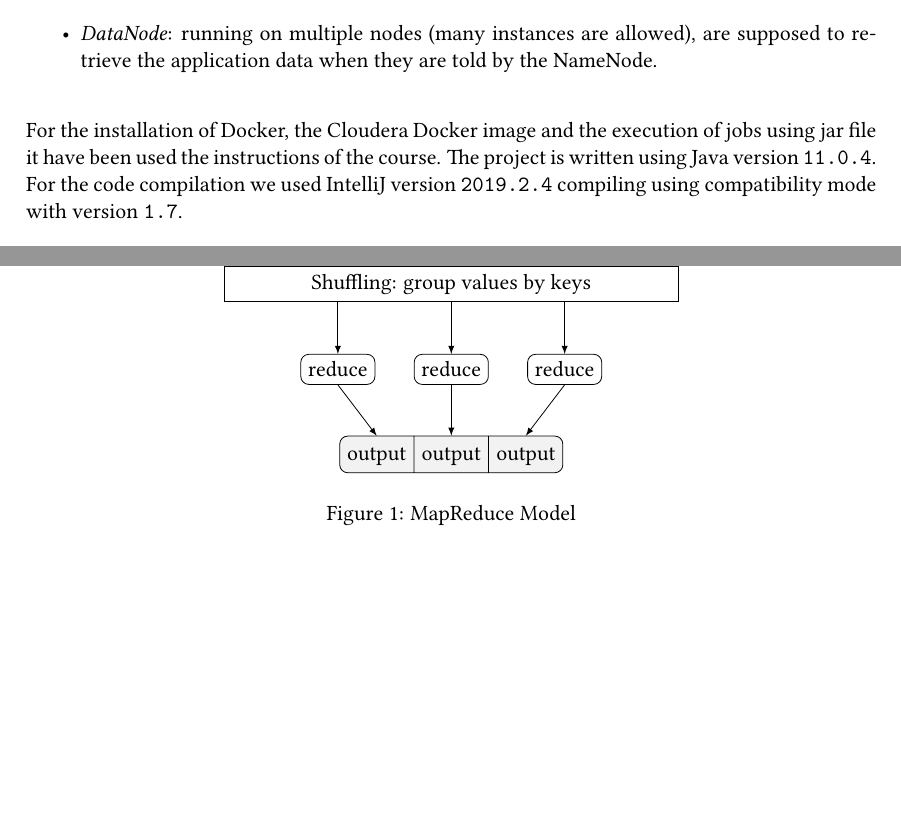
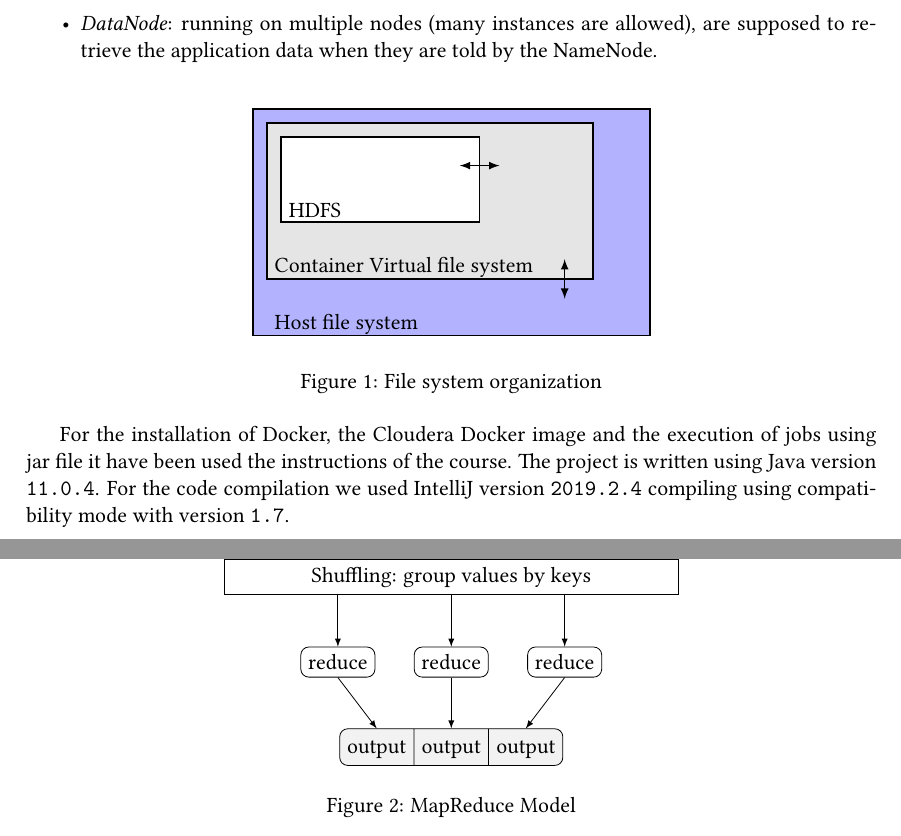
Before and after one commit to sentientmachin3/big-data-project, a LaTeX document (report/report.tex): two parts of pages 3 and 4 of 12, joined at a grey line, cut so that both start at the same text, the shorter picture padded with empty space. Compiled offline with pdfLaTeX.

Commit message:
added file sys org tikz

```diff
--- a/report/report.tex
+++ b/report/report.tex
@@ -111,11 +111,21 @@ tabsize=2
 
 			\item \textit{DataNode}: running on multiple nodes (many instances are allowed), are supposed to retrieve the application data when they are told by the NameNode.
 		\end{itemize}
+		\begin{figure}[h!]
+			\centering
+			\begin{tikzpicture}[>=latex]
+				\fill[draw=black, thick, fill=blue!30!white] (0,0) rectangle (7,4);\node[anchor=west] at (0.25,0.2) {Host file system};
+				\fill[draw=black, thick, fill=lightgray] (0.25,1) rectangle (6,3.75);\node[anchor=west] at (0.25,1.2) {Container Virtual file system};
+				\fill[draw=black, thick, fill=white] (.5,2) rectangle (4,3.5);\node[anchor=west] at (0.5,2.2) {HDFS};
+				\draw[<->,thick] (5.5,.65) -- (5.5,1.35);\draw[<->,thick] (3.65,3) -- (4.35,3);
+			\end{tikzpicture}
+			\caption{File system organization}
+			\label{tikz:filesys}
+		\end{figure}
 
-		\bigskip
+		For the installation of Docker, the Cloudera Docker image and the execution of jobs using jar file it have been used the instructions of the course. The project is written using Java version \texttt{11.0.4}. For the code compilation we used IntelliJ version \texttt{2019.2.4} compiling using compatibility mode with version \texttt{1.7}.
 
-		\noindent
-		For the installation of Docker, the Cloudera Docker image and the execution of jobs using jar file it have been used the instructions of the course. The project is written using Java version \texttt{11.0.4}. For the code compilation we used IntelliJ version \texttt{2019.2.4} compiling using compatibility mode with version \texttt{1.7}.
+
 
 	\subsection{Map Reduce Framework}
 		MapReduce is a programming paradigm which works on parallel platforms in order to process in the best possible way large amounts of data. The client has to implement a map function, which is supposed to take as input raw data and process them into intermediate \textit{key-value} pairs, and the reduce function, which aim is to regroup key-value pairs relying on the key and generate key-value output pairs. The mapreduce model is explained more in detail in the next section.
```
